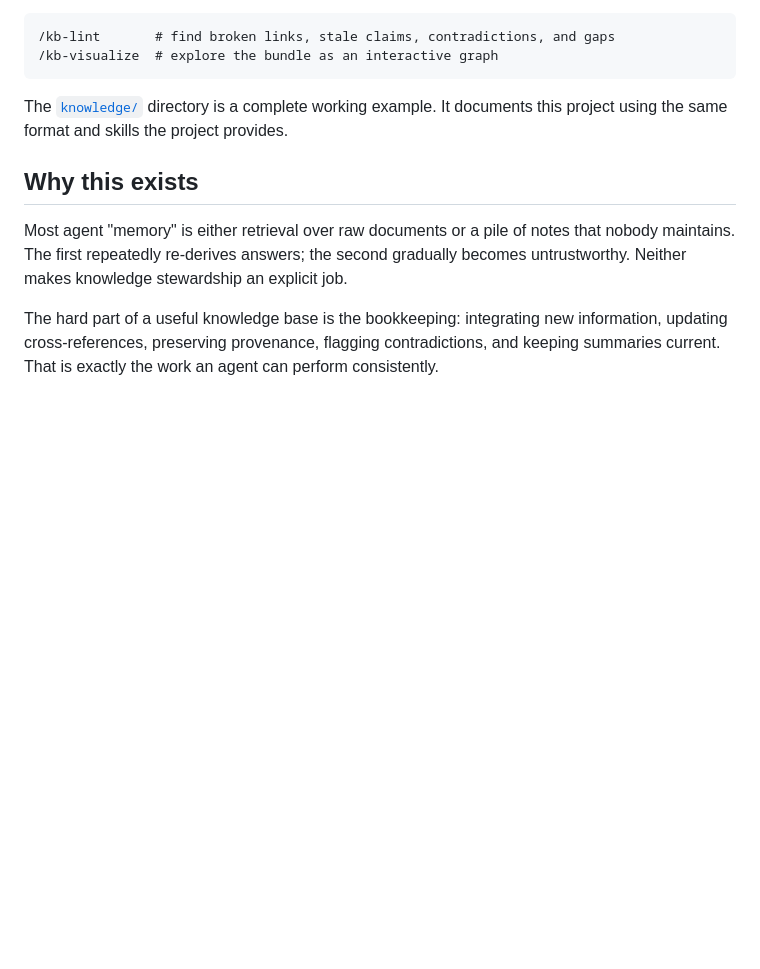
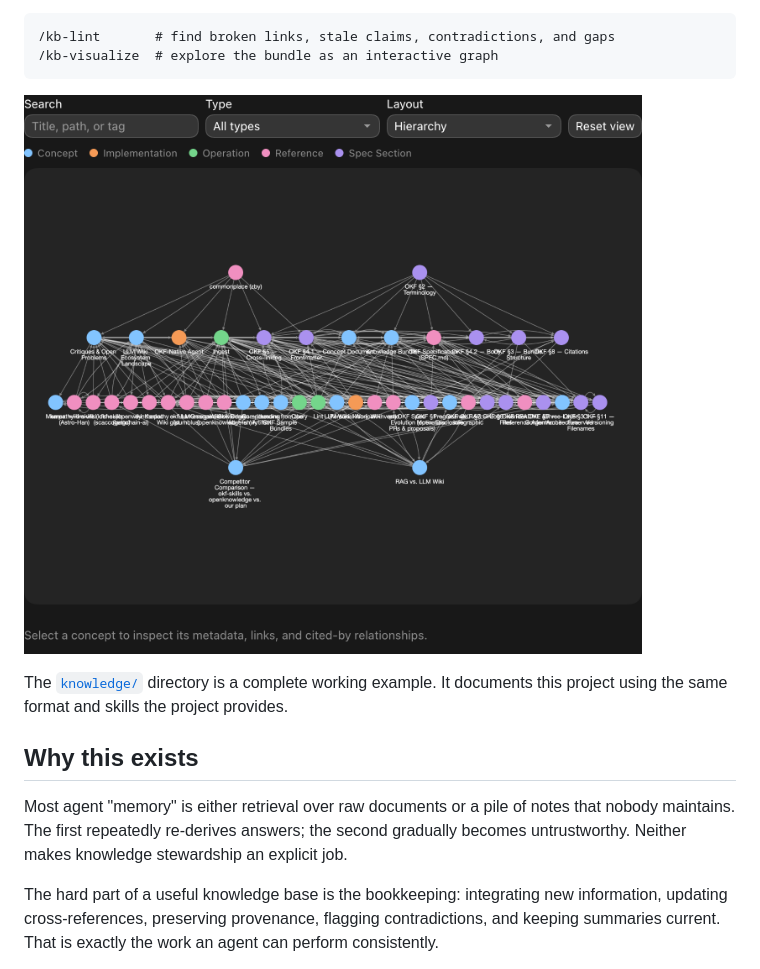
Before and after one commit to stjbrown/agent-knowledge, a Markdown page: README.md, the part around the change. Rendered like a GitHub page; pictures changed too: assets/knowledge-graph.png (added); blank space fills up the shorter version.

Commit message:
Add knowledge graph preview to README

````diff
--- a/README.md
+++ b/README.md
@@ -50,6 +50,8 @@ files valuable new conclusions back into the bundle. Two explicit commands handl
 /kb-lint       # find broken links, stale claims, contradictions, and gaps
 /kb-visualize  # explore the bundle as an interactive graph
 ```
+
+![Interactive knowledge graph showing concepts, implementations, operations, references, and OKF spec sections](./assets/knowledge-graph.png)
 
 The [`knowledge/`](./knowledge/) directory is a complete working example. It documents this project
 using the same format and skills the project provides.
````
